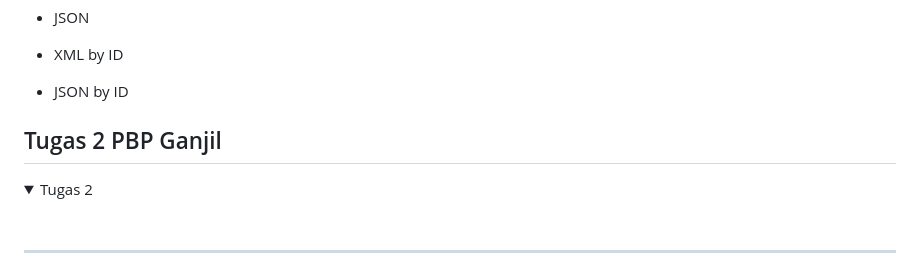
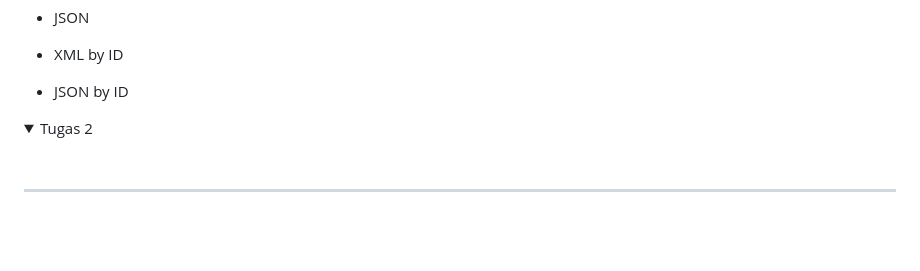
Before and after one commit to prasetyoadii/prezzmarket, a Markdown page: prezzmarket/README.md, the part around the change. Drawn GitHub-style; folded sections open; blank space fills up the shorter version.

Commit message:
Memodifikasi Readme3

```diff
--- a/prezzmarket/README.md
+++ b/prezzmarket/README.md
@@ -333,7 +333,6 @@ kode ini digunakan untuk membuat struktur form yang menerima data produk baru
 
 </details>
 
-## Tugas 2 PBP Ganjil
 <details>
 <summary>Tugas 2</summary>
 <br>
```
